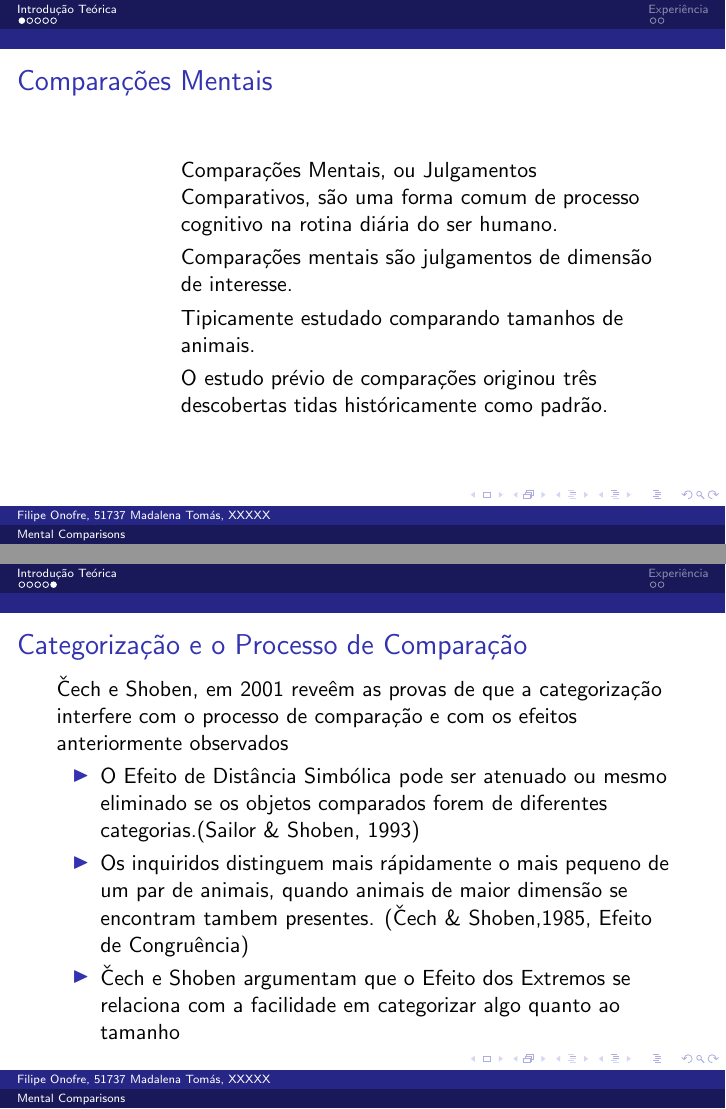
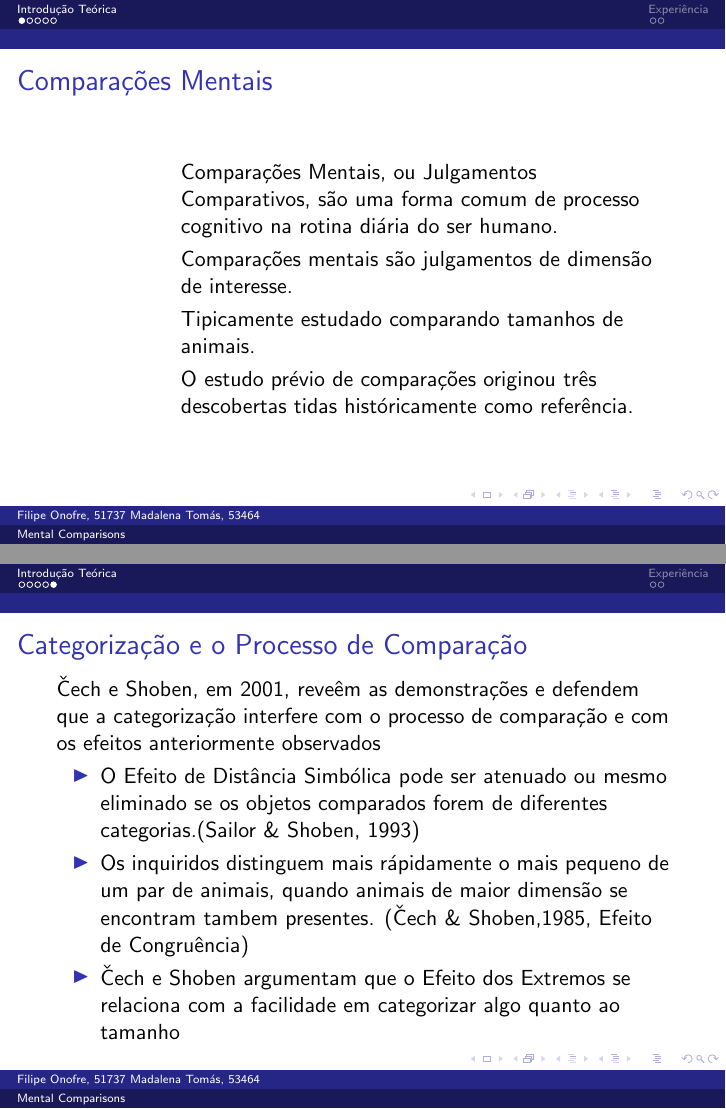
Before and after one commit to TwistedMaze/CLC, LaTeX slides (MentalComparisonsPresentation.tex): pages 3 and 7 of 9, joined at a grey line. Compiled offline with pdfLaTeX.

Commit message:
finished

```diff
--- a/MentalComparisonsPresentation.tex
+++ b/MentalComparisonsPresentation.tex
@@ -9,7 +9,7 @@
 
 \title{Mental Comparisons}
 \subtitle{Ciências da Linguagem e da Cognição}
-\author{Filipe Onofre, 51737 \linebreak Madalena Tomás, XXXXX}
+\author{Filipe Onofre, 51737 \linebreak Madalena Tomás, 53464}
 
 \begin{document}
 \begin{frame}
@@ -28,7 +28,7 @@
 		\item Comparações Mentais, ou Julgamentos Comparativos, são uma forma comum de processo cognitivo na rotina diária do ser humano.
 		\item Comparações mentais são julgamentos de dimensão de interesse.
 		\item Tipicamente estudado comparando tamanhos de animais.
-		\item O estudo prévio de comparações originou três descobertas tidas históricamente como padrão.
+		\item O estudo prévio de comparações originou três descobertas tidas históricamente como referência.
 	\end{description}
 \end{frame}
 \begin{frame}
@@ -68,7 +68,7 @@
 \end{frame}
 \begin{frame}
 	\frametitle{Categorização e o Processo de Comparação}
-	Čech e Shoben, em 2001 reveêm as provas de que a categorização interfere com o processo de comparação e com os efeitos anteriormente observados
+	Čech e Shoben, em 2001, reveêm as demonstrações e defendem que a categorização interfere com o processo de comparação e com os efeitos anteriormente observados
 
 	\begin{itemize}
 		\item O Efeito de Distância Simbólica pode ser atenuado ou mesmo eliminado se os objetos comparados forem de diferentes categorias.(Sailor \& Shoben, 1993)
```
Also changed, not shown: MentalComparisonsPresentation.pdf, 2 other files.
